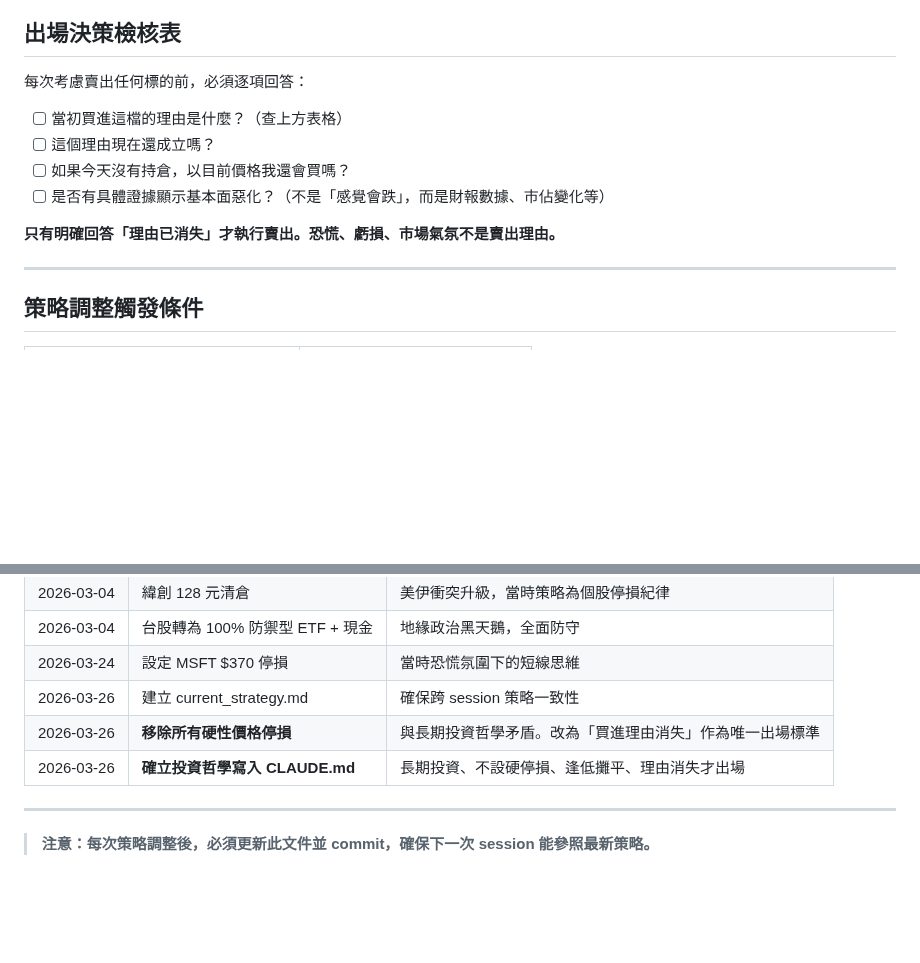
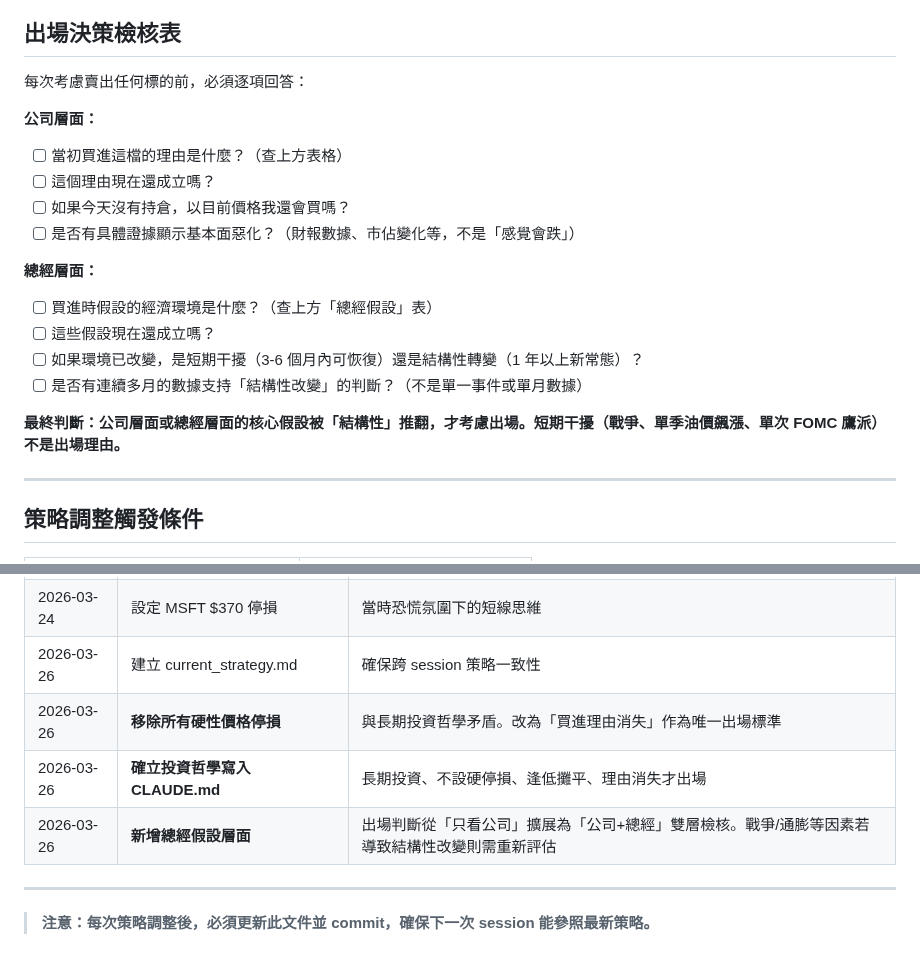
Before and after one commit to brian0502/stock, a Markdown page: current_strategy.md, 2 parts joined by grey strips. Drawn GitHub-style; blank space fills up the shorter version.

```diff
--- a/current_strategy.md
+++ b/current_strategy.md
@@ -72,12 +91,19 @@
 
 每次考慮賣出任何標的前，必須逐項回答：
 
+**公司層面：**
 - [ ] 當初買進這檔的理由是什麼？（查上方表格）
 - [ ] 這個理由現在還成立嗎？
 - [ ] 如果今天沒有持倉，以目前價格我還會買嗎？
-- [ ] 是否有具體證據顯示基本面惡化？（不是「感覺會跌」，而是財報數據、市佔變化等）
+- [ ] 是否有具體證據顯示基本面惡化？（財報數據、市佔變化等，不是「感覺會跌」）
 
-**只有明確回答「理由已消失」才執行賣出。恐慌、虧損、市場氣氛不是賣出理由。**
+**總經層面：**
+- [ ] 買進時假設的經濟環境是什麼？（查上方「總經假設」表）
+- [ ] 這些假設現在還成立嗎？
+- [ ] 如果環境已改變，是短期干擾（3-6 個月內可恢復）還是結構性轉變（1 年以上新常態）？
+- [ ] 是否有連續多月的數據支持「結構性改變」的判斷？（不是單一事件或單月數據）
+
+**最終判斷：公司層面或總經層面的核心假設被「結構性」推翻，才考慮出場。短期干擾（戰爭、單季油價飆漲、單次 FOMC 鷹派）不是出場理由。**
 
 ---
 
@@ -109,6 +135,7 @@
 | 2026-03-26 | 建立 current_strategy.md | 確保跨 session 策略一致性 |
 | 2026-03-26 | **移除所有硬性價格停損** | 與長期投資哲學矛盾。改為「買進理由消失」作為唯一出場標準 |
 | 2026-03-26 | **確立投資哲學寫入 CLAUDE.md** | 長期投資、不設硬停損、逢低攤平、理由消失才出場 |
+| 2026-03-26 | **新增總經假設層面** | 出場判斷從「只看公司」擴展為「公司+總經」雙層檢核。戰爭/通膨等因素若導致結構性改變則需重新評估 |
 
 ---
 
```
Also changed, not shown: other parts of current_strategy.md (+34 -15 lines), CLAUDE.md (+16 -8 lines).
